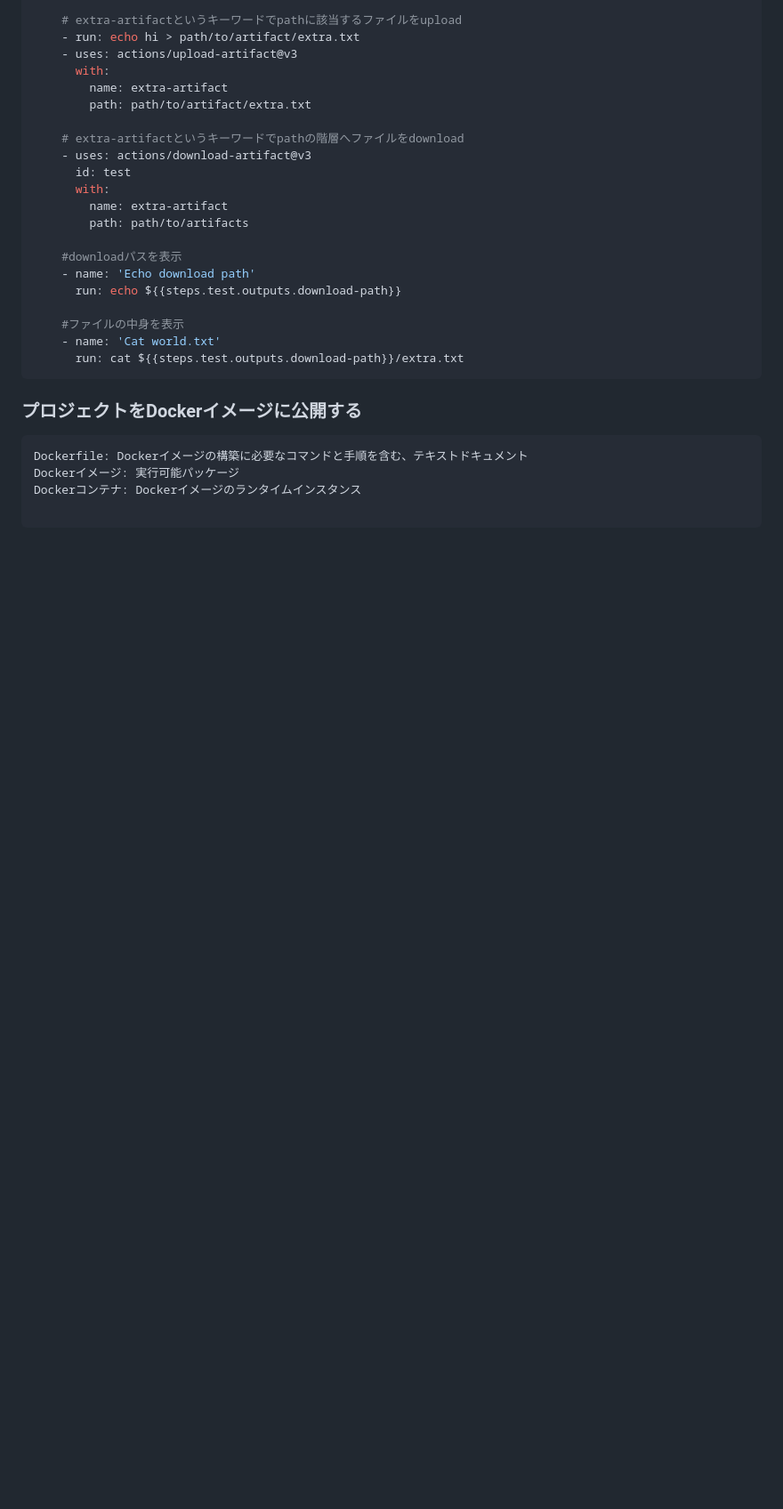
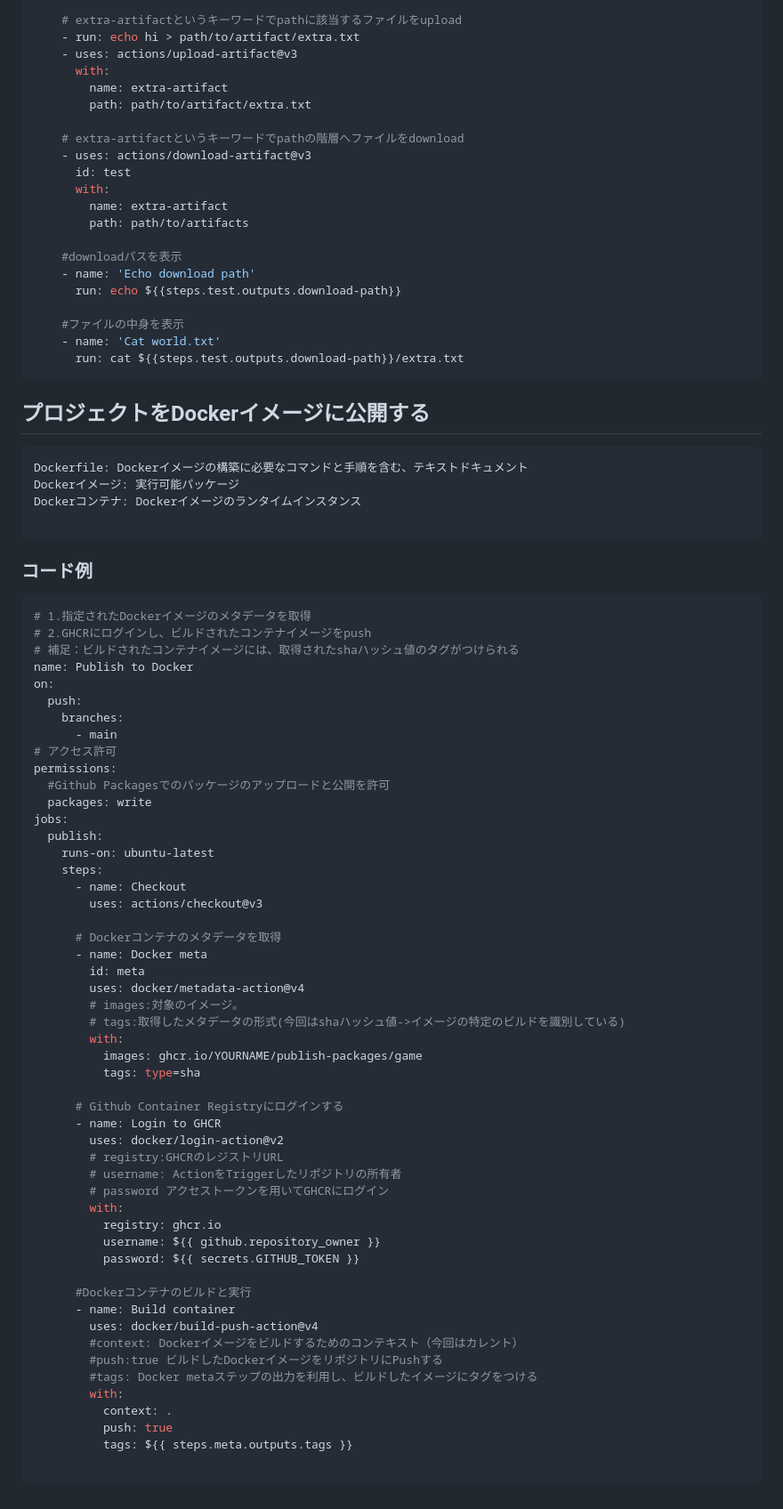
Before and after one commit to Toraneko0101/git_practice, a Markdown page: README.md, the part around the change. Shown: that part at 89% size. Drawn GitHub-style; blank space fills up the shorter version.

Commit message:
Dockerイメージの項について補足を記入

````diff
--- a/README.md
+++ b/README.md
@@ -331,10 +331,65 @@ jobs:
       run: cat ${{steps.test.outputs.download-path}}/extra.txt
 ```
 
-### プロジェクトをDockerイメージに公開する
+## プロジェクトをDockerイメージに公開する
 ```console
 Dockerfile: Dockerイメージの構築に必要なコマンドと手順を含む、テキストドキュメント
 Dockerイメージ: 実行可能パッケージ
 Dockerコンテナ: Dockerイメージのランタイムインスタンス
 
 ```
+
+### コード例
+```yml
+# 1.指定されたDockerイメージのメタデータを取得
+# 2.GHCRにログインし、ビルドされたコンテナイメージをpush
+# 補足：ビルドされたコンテナイメージには、取得されたshaハッシュ値のタグがつけられる
+name: Publish to Docker
+on:
+  push:
+    branches:
+      - main
+# アクセス許可
+permissions:
+  #Github Packagesでのパッケージのアップロードと公開を許可
+  packages: write
+jobs:
+  publish:
+    runs-on: ubuntu-latest
+    steps:
+      - name: Checkout
+        uses: actions/checkout@v3
+
+      # Dockerコンテナのメタデータを取得
+      - name: Docker meta
+        id: meta
+        uses: docker/metadata-action@v4
+        # images:対象のイメージ。
+        # tags:取得したメタデータの形式(今回はshaハッシュ値->イメージの特定のビルドを識別している)
+        with:
+          images: ghcr.io/YOURNAME/publish-packages/game
+          tags: type=sha
+
+      # Github Container Registryにログインする
+      - name: Login to GHCR
+        uses: docker/login-action@v2
+        # registry:GHCRのレジストリURL
+        # username: ActionをTriggerしたリポジトリの所有者
+        # password アクセストークンを用いてGHCRにログイン
+        with:
+          registry: ghcr.io
+          username: ${{ github.repository_owner }}
+          password: ${{ secrets.GITHUB_TOKEN }}
+
+      #Dockerコンテナのビルドと実行
+      - name: Build container
+        uses: docker/build-push-action@v4
+        #context: Dockerイメージをビルドするためのコンテキスト（今回はカレント）
+        #push:true ビルドしたDockerイメージをリポジトリにPushする
+        #tags: Docker metaステップの出力を利用し、ビルドしたイメージにタグをつける
+        with:
+          context: .
+          push: true
+          tags: ${{ steps.meta.outputs.tags }}
+
+```
````
